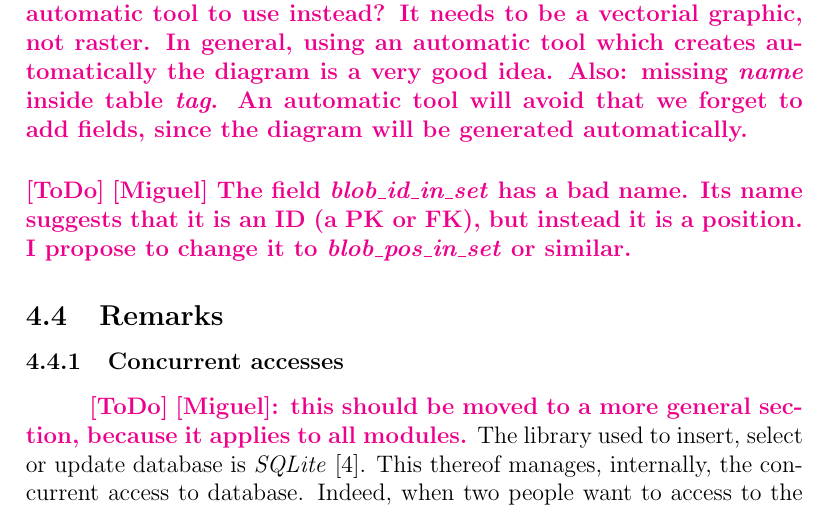
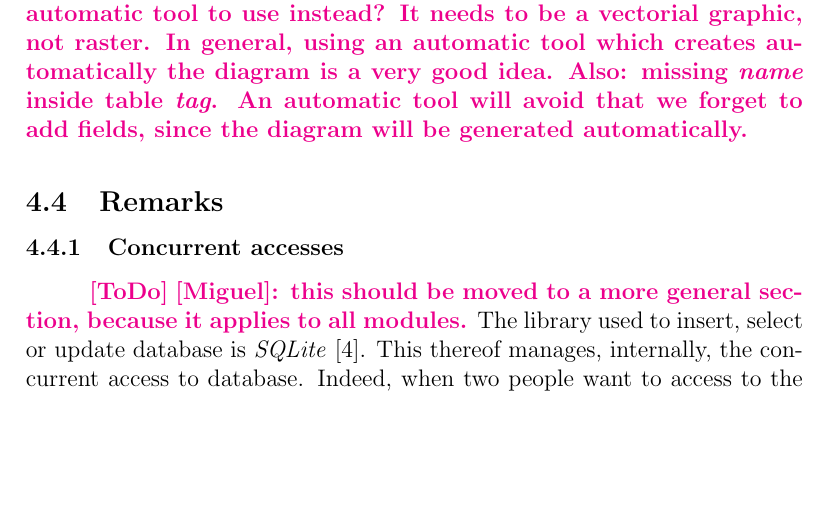
Before and after one commit to ipol-journal/ipolDevel, a LaTeX document (doc/system/ipol.tex, which reads doc/system/blobs/blobs.tex): part of page 15 of 40, cut so that both start at the same text, the shorter picture padded with empty space. Compiled offline with pdfLaTeX.

Commit message:
[doc/blobs] Removed ToDo comment. Already done

```diff
--- a/doc/system/blobs/blobs.tex
+++ b/doc/system/blobs/blobs.tex
@@ -149,7 +149,6 @@ relations.
   \label{img:images_bdd}
 \end{figure}
 
-\ToDo{[Miguel] The field \emph{blob\_id\_in\_set} has a bad name. Its name suggests that it is an ID (a PK or FK), but instead it is a position. I propose to change it to \emph{blob\_pos\_in\_set} or similar.}
 
 \subsection{Remarks}
 \subsubsection{Concurrent accesses}
```
